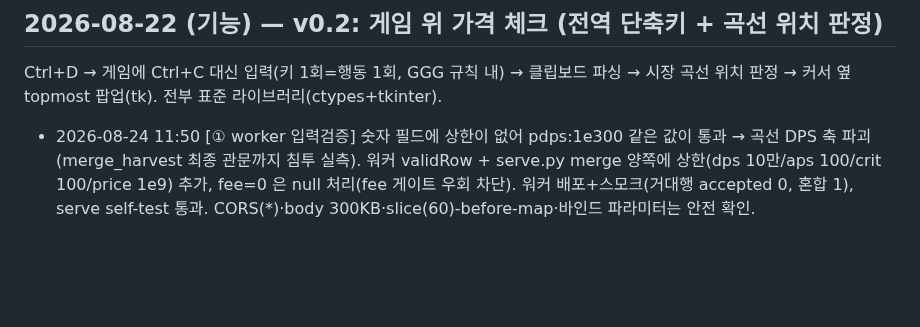
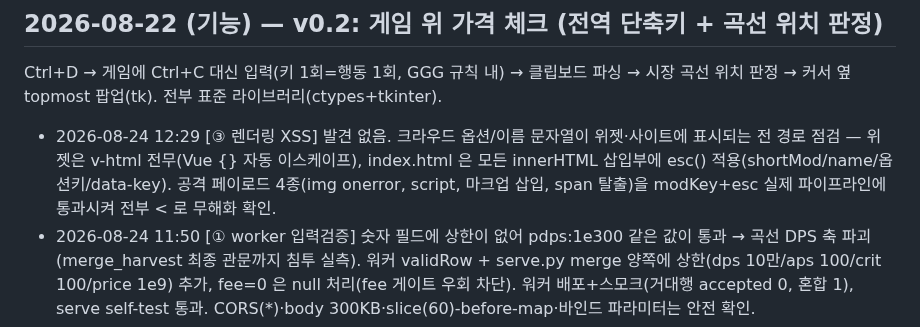
Before and after one commit to skekdi4561/poe2-bow, a Markdown page: FIXLOG.md, the part around the change. Rendered like a GitHub page; blank space fills up the shorter version.

Commit message:
log: 자가검증 5회차 (렌더링 XSS — 발견 없음, 안전 확인)

```diff
--- a/FIXLOG.md
+++ b/FIXLOG.md
@@ -41,6 +41,7 @@
 
 Ctrl+D → 게임에 Ctrl+C 대신 입력(키 1회=행동 1회, GGG 규칙 내) → 클립보드 파싱 →
 시장 곡선 위치 판정 → 커서 옆 topmost 팝업(tk). 전부 표준 라이브러리(ctypes+tkinter).
+- 2026-08-24 12:29 [③ 렌더링 XSS] 발견 없음. 크라우드 옵션/이름 문자열이 위젯·사이트에 표시되는 전 경로 점검 — 위젯은 v-html 전무(Vue {} 자동 이스케이프), index.html 은 모든 innerHTML 삽입부에 esc() 적용(shortMod/name/옵션키/data-key). 공격 페이로드 4종(img onerror, script, 마크업 삽입, span 탈출)을 modKey+esc 실제 파이프라인에 통과시켜 전부 &lt; 로 무해화 확인.
 - 2026-08-24 11:50 [① worker 입력검증] 숫자 필드에 상한이 없어 pdps:1e300 같은 값이 통과 → 곡선 DPS 축 파괴(merge_harvest 최종 관문까지 침투 실측). 워커 validRow + serve.py merge 양쪽에 상한(dps 10만/aps 100/crit 100/price 1e9) 추가, fee=0 은 null 처리(fee 게이트 우회 차단). 워커 배포+스모크(거대행 accepted 0, 혼합 1), serve self-test 통과. CORS(*)·body 300KB·slice(60)-before-map·바인드 파라미터는 안전 확인.
 - 2026-08-24 11:30 [② 로컬 프록시 호스트 검증] 업스트림 main/src/proxy.ts 는 견고함 확인(split 추출 host 와 URL 파서 해석이 어긋나는 우회 케이스 7종 실측 — 전부 안전). 실결함은 우리 vite 미리보기 스텁: 호스트 게이트가 `[\w.-]+` 뿐이라 evil.com·169.254.169.254(메타데이터 IP)까지 프록시되던 SSRF(dev 전용) — 공식 거래소 호스트 허용목록으로 잠금, 실서버에서 evil→501/정상→200 실측.
 - 2026-08-24 11:11 [harvest.ts 업로드 경계] 한 검색이 100행을 만들 때 60행 초과분이 queue.clear() 로 소리 없이 유실되던 결함 수정 — 배치(30행)로 나눠 이어 전송, vitest 2종 추가 (빌드 완료, 실행 교체 대기). keepalive 64KB 한도는 실측(행 최대 788B, 60행 47KB)상 미초과라 재현 불가로 기록만 — 배치 30행이 여유폭 2배 확보.
```
